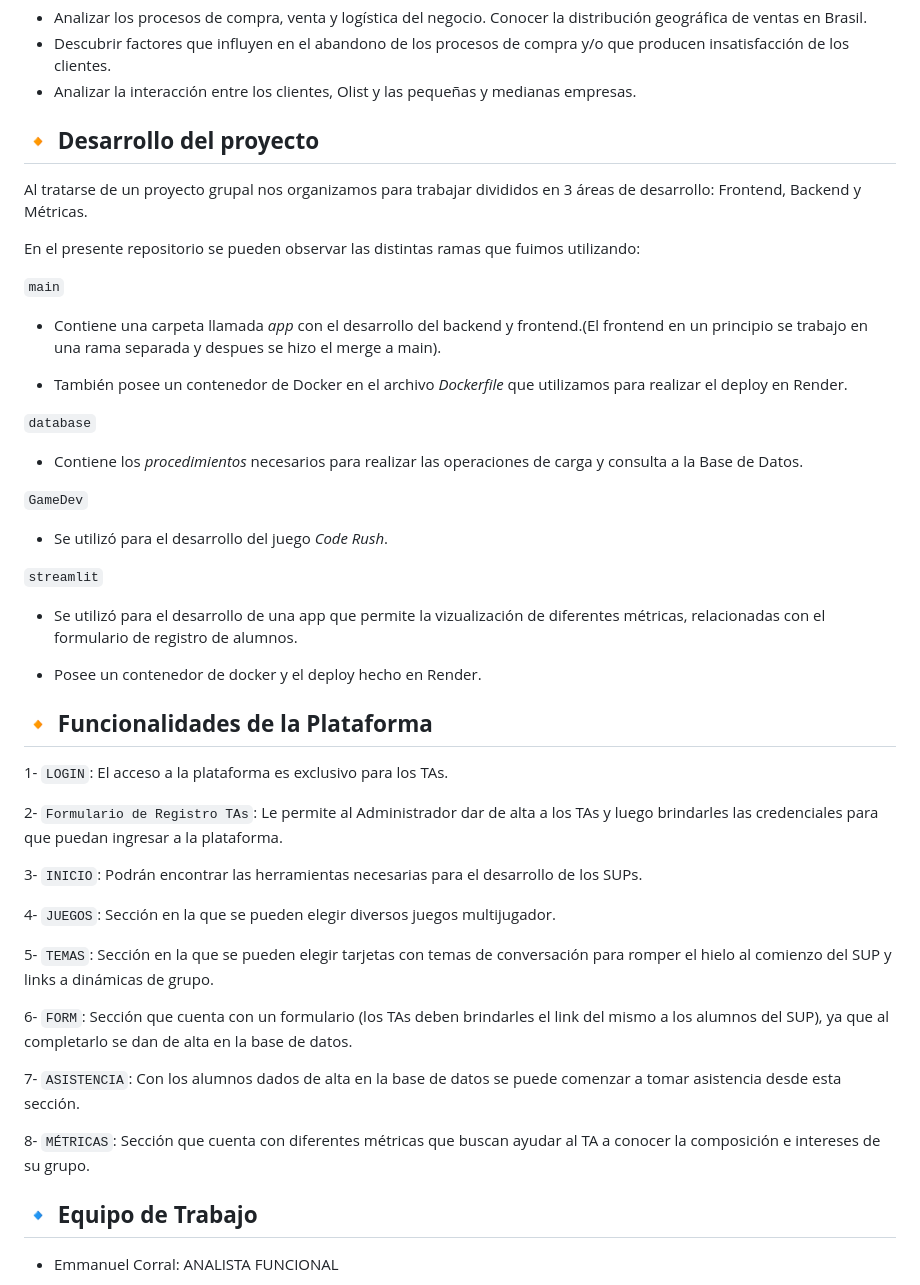
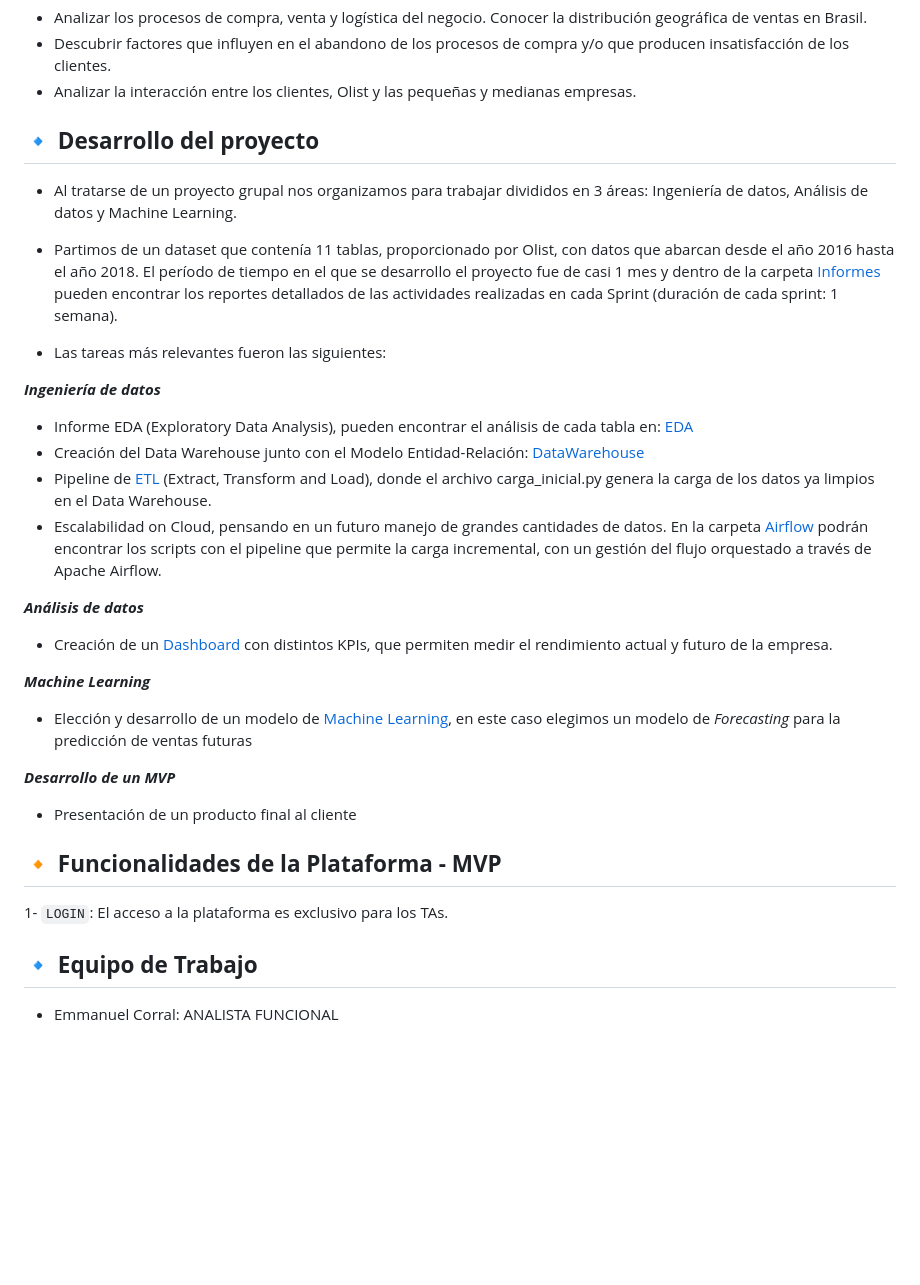
Before and after one commit to MelinaRG/Proyecto-Final-DATA, a Markdown page: README.md, the part around the change. GitHub-like rendering; blank space fills up the shorter version.

Commit message:
Update README.md
terminando

```diff
--- a/README.md
+++ b/README.md
@@ -21,52 +21,37 @@ Contratados por la empresa Brasileña *Olist*, vamos a situarnos en el rol de co
 - Descubrir factores que influyen en el abandono de los procesos de compra y/o que producen insatisfacción de los clientes.
 - Analizar la interacción entre los clientes, Olist y las pequeñas y medianas empresas.
 
-## :small_orange_diamond: **Desarrollo del proyecto**
+## :small_blue_diamond: **Desarrollo del proyecto**
 
-Al tratarse de un proyecto grupal nos organizamos para trabajar divididos en 3 áreas de desarrollo: Frontend, Backend y Métricas.
+- Al tratarse de un proyecto grupal nos organizamos para trabajar divididos en 3 áreas: Ingeniería de datos, Análisis de datos y Machine Learning.
 
-En el presente repositorio se pueden observar las distintas ramas que fuimos utilizando:
+- Partimos de un dataset que contenía 11 tablas, proporcionado por Olist, con datos que abarcan desde el año 2016 hasta el año 2018. El período de tiempo en el que se desarrollo el proyecto fue de casi 1 mes y dentro de la carpeta [Informes](https://github.com/MelinaRG/Proyecto-Final-DATA/tree/main/Informes) pueden encontrar los reportes detallados de las actividades realizadas en cada Sprint (duración de cada sprint: 1 semana).
 
-`main`
-- Contiene una carpeta llamada *app* con el desarrollo del backend y frontend.(El frontend en un principio se trabajo en una rama separada y despues se hizo el merge a main).
+- Las tareas más relevantes fueron las siguientes:
 
-- También posee un contenedor de Docker en el archivo *Dockerfile* que utilizamos para realizar el deploy en Render.
+***Ingeniería de datos***
 
-`database`
-- Contiene los *procedimientos* necesarios para realizar las operaciones de carga y consulta a la Base de Datos.
+- Informe EDA (Exploratory Data Analysis), pueden encontrar el análisis de cada tabla en: [EDA](https://github.com/MelinaRG/Proyecto-Final-DATA/tree/main/EDA)
+- Creación del Data Warehouse junto con el Modelo Entidad-Relación: [DataWarehouse](https://github.com/MelinaRG/Proyecto-Final-DATA/tree/main/DataWarehouse)
+- Pipeline de [ETL](https://github.com/MelinaRG/Proyecto-Final-DATA/tree/main/ETL) (Extract, Transform and Load), donde el archivo carga_inicial.py genera la carga de los datos ya limpios en el Data Warehouse.
+- Escalabilidad on Cloud, pensando en un futuro manejo de grandes cantidades de datos. En la carpeta [Airflow]() podrán encontrar los scripts con el pipeline que permite la carga incremental, con un gestión del flujo orquestado a través de Apache Airflow.
 
-`GameDev`
-- Se utilizó para el desarrollo del juego *Code Rush*.
+***Análisis de datos***
 
-`streamlit`
-- Se utilizó para el desarrollo de una app que permite la vizualización de diferentes métricas, relacionadas con el formulario de registro de alumnos.
+- Creación de un [Dashboard](https://github.com/MelinaRG/Proyecto-Final-DATA/tree/main/Dashboard) con distintos KPIs, que permiten medir el rendimiento actual y futuro de la empresa.
 
-- Posee un contenedor de docker y el deploy hecho en Render.
+***Machine Learning***
 
+- Elección y desarrollo de un modelo de [Machine Learning](https://github.com/MelinaRG/Proyecto-Final-DATA/tree/main/Machine%20Learning), en este caso elegimos un modelo de *Forecasting* para la predicción de ventas futuras
 
+***Desarrollo de un MVP***
 
+- Presentación de un producto final al cliente
 
-## :small_orange_diamond: **Funcionalidades de la Plataforma**
+## :small_orange_diamond: **Funcionalidades de la Plataforma - MVP**
 
 
 1- `LOGIN`: El acceso a la plataforma es exclusivo para los TAs.
-
-2- `Formulario de Registro TAs`: Le permite al Administrador dar de alta a los TAs y luego brindarles las credenciales para que puedan ingresar a la plataforma.
-
-3- `INICIO`: Podrán encontrar las herramientas necesarias para el desarrollo de los SUPs.
-
-4- `JUEGOS`: Sección en la que se pueden elegir diversos juegos multijugador.
-
-5- `TEMAS`: Sección en la que se pueden elegir tarjetas con temas de conversación para romper el hielo al comienzo del SUP y links a dinámicas de grupo.
-
-6- `FORM`: Sección que cuenta con un formulario (los TAs deben brindarles el link del mismo a los alumnos del SUP), ya que al completarlo se dan de alta en la base de datos.
-
-7- `ASISTENCIA`: Con los alumnos dados de alta en la base de datos se puede comenzar a tomar asistencia desde esta sección.
-
-8- `MÉTRICAS`: Sección que cuenta con diferentes métricas que buscan ayudar al TA a conocer la composición e intereses de su grupo.
-
-
-
 
 
 ## :small_blue_diamond: **Equipo de Trabajo**
```
